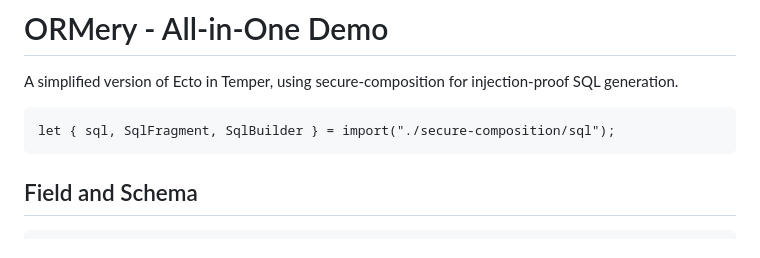
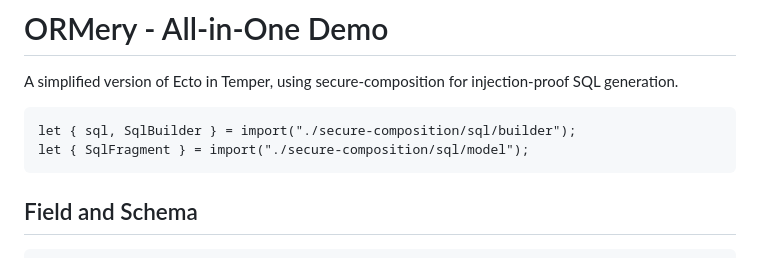
Before and after one commit to notactuallytreyanastasio/ormery, a Markdown page: src/ormery.temper.md, the part around the change. GitHub-like rendering.

Commit message:
Fix secure-composition imports to target specific files
Temper requires imports to target specific .temper.md files within
subdirectories rather than directory-level imports. Updated:

- ormery.temper.md: Import sql/SqlBuilder from sql/builder.temper.md
  and SqlFragment from sql/model.temper.md
- syntax-highlighter.temper.md: Import html/SafeHtml from
  html/safe-html.temper.md

Co-Authored-By: Claude Opus 4.6 <noreply@anthropic.com>

```diff
--- a/src/ormery.temper.md
+++ b/src/ormery.temper.md
@@ -3,7 +3,8 @@
 A simplified version of Ecto in Temper, using secure-composition for
 injection-proof SQL generation.
 
-    let { sql, SqlFragment, SqlBuilder } = import("./secure-composition/sql");
+    let { sql, SqlBuilder } = import("./secure-composition/sql/builder");
+    let { SqlFragment } = import("./secure-composition/sql/model");
 
 ## Field and Schema
 
```
Also changed, not shown: src/syntax-highlighter.temper.md (+1 -1 lines).
